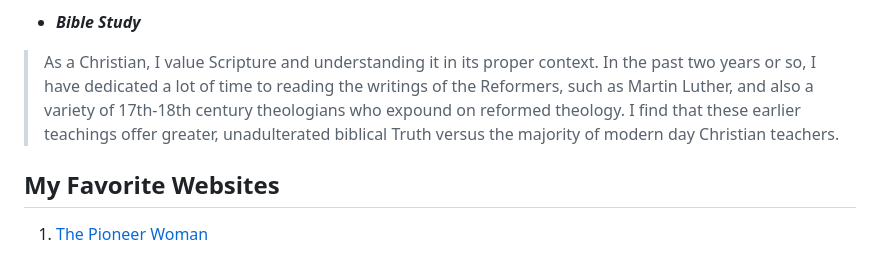
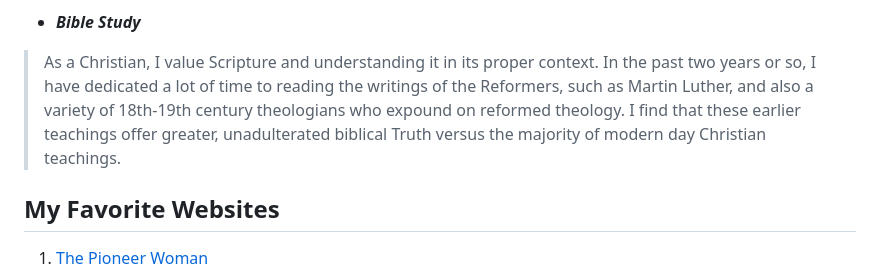
Before and after one commit to KHSolloway/KHSolloway.github.io, a Markdown page: README.md, the part around the change. GitHub-like rendering.

Commit message:
Updated README with About Me section

```diff
--- a/README.md
+++ b/README.md
@@ -34,9 +34,9 @@ This repository will hold my assignments for this course.
 >
 * _**Bible Study**_
 > As a Christian, I value Scripture and understanding it in its proper context. In the past two years or so, I have dedicated
-> a lot of time to reading the writings of the Reformers, such as Martin Luther, and also a variety of 17th-18th century theologians
+> a lot of time to reading the writings of the Reformers, such as Martin Luther, and also a variety of 18th-19th century theologians
 > who expound on reformed theology. I find that these earlier teachings offer greater, unadulterated biblical Truth versus
-> the majority of modern day Christian teachers.
+> the majority of modern day Christian teachings.
 
 ## My Favorite Websites
 1. [The Pioneer Woman](https://thepioneerwoman.com)
```
